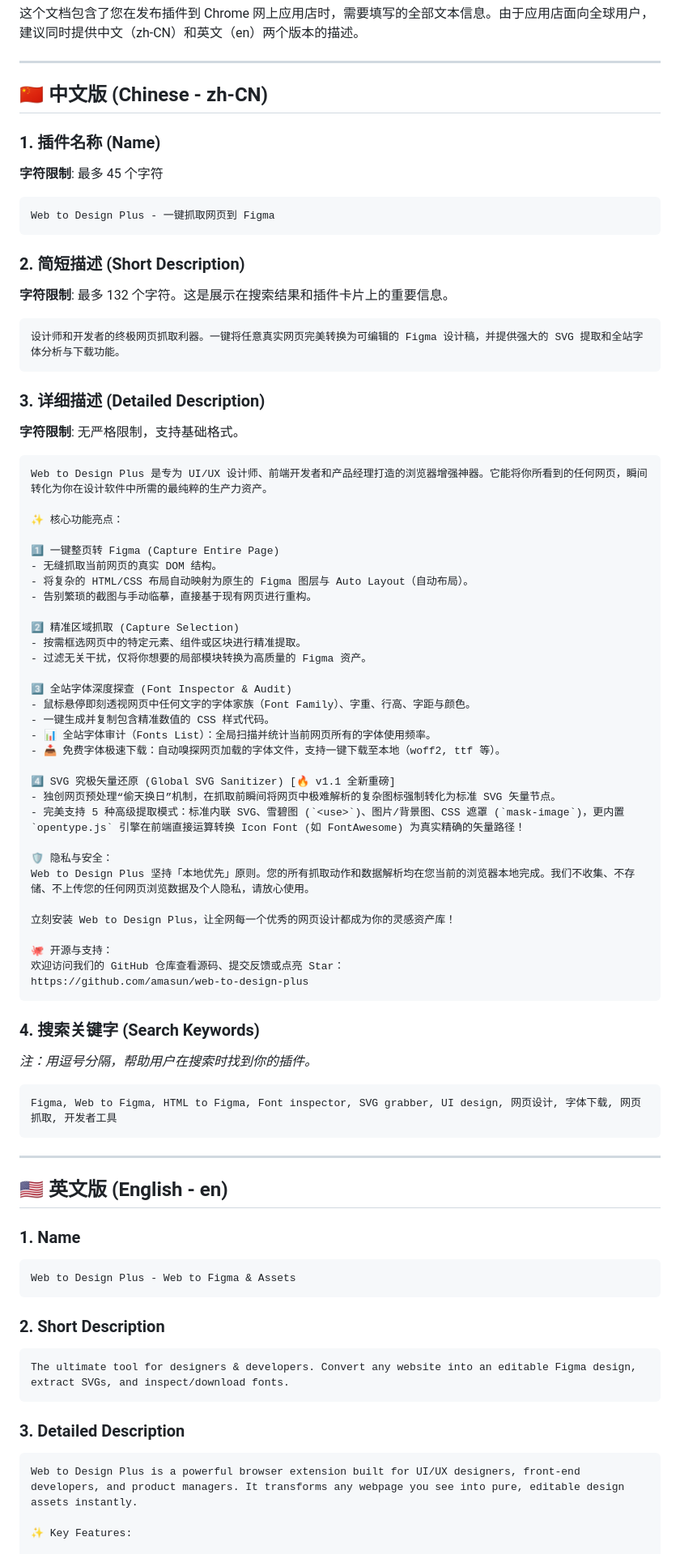
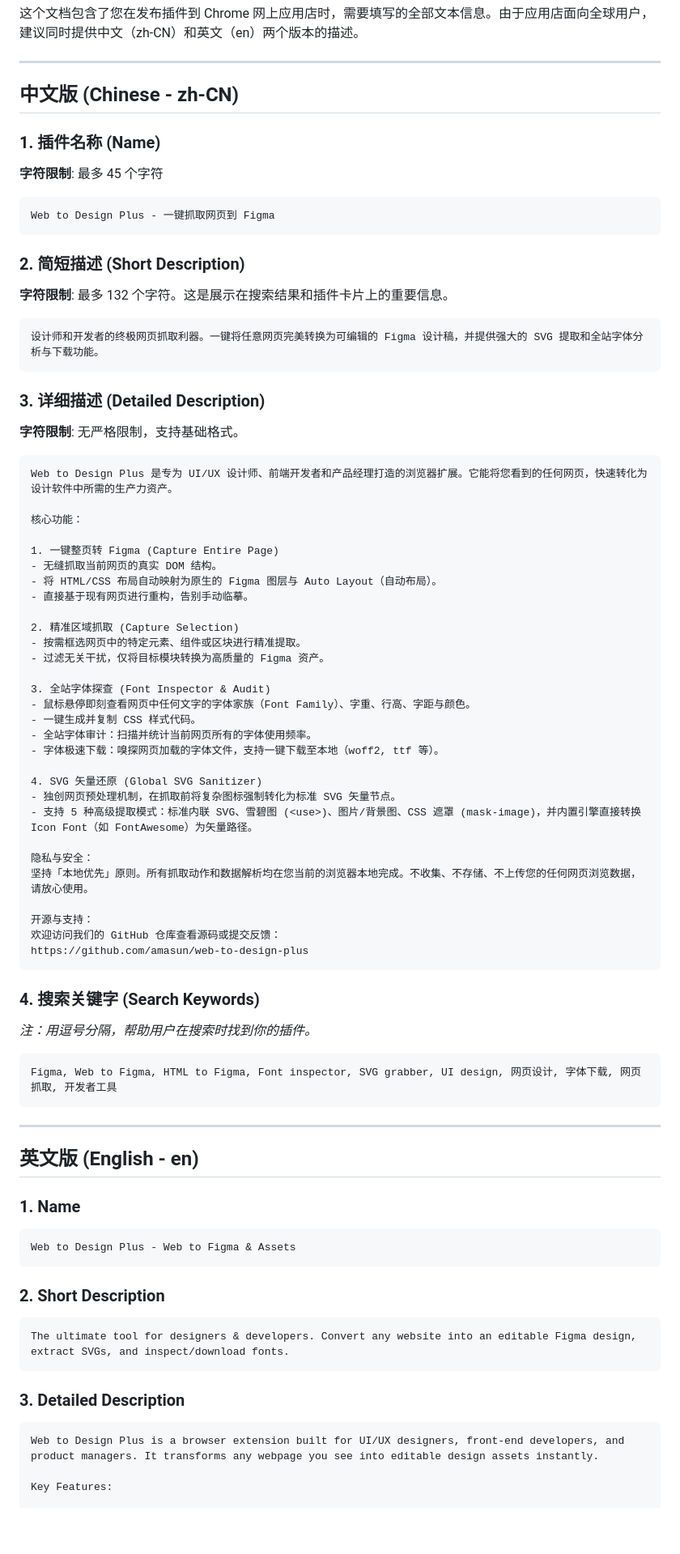
Before and after one commit to amasun/web-to-design-plus, a Markdown page: chrome-store-listing.md, the part around one of its changes. Shown at 81% size. Rendered like a GitHub page; blank space fills up the shorter version.

Commit message:
docs: simplify wording and remove emojis in store listing

````diff
--- a/chrome-store-listing.md
+++ b/chrome-store-listing.md
@@ -4,7 +4,7 @@
 
 ---
 
-## 🇨🇳 中文版 (Chinese - zh-CN)
+## 中文版 (Chinese - zh-CN)
 
 ### 1. 插件名称 (Name)
 **字符限制**: 最多 45 个字符
@@ -15,42 +15,40 @@ Web to Design Plus - 一键抓取网页到 Figma
 ### 2. 简短描述 (Short Description)
 **字符限制**: 最多 132 个字符。这是展示在搜索结果和插件卡片上的重要信息。
 ```text
-设计师和开发者的终极网页抓取利器。一键将任意真实网页完美转换为可编辑的 Figma 设计稿，并提供强大的 SVG 提取和全站字体分析与下载功能。
+设计师和开发者的终极网页抓取利器。一键将任意网页完美转换为可编辑的 Figma 设计稿，并提供强大的 SVG 提取和全站字体分析与下载功能。
 ```
 
 ### 3. 详细描述 (Detailed Description)
 **字符限制**: 无严格限制，支持基础格式。
 ```text
-Web to Design Plus 是专为 UI/UX 设计师、前端开发者和产品经理打造的浏览器增强神器。它能将你所看到的任何网页，瞬间转化为你在设计软件中所需的最纯粹的生产力资产。
+Web to Design Plus 是专为 UI/UX 设计师、前端开发者和产品经理打造的浏览器扩展。它能将您看到的任何网页，快速转化为设计软件中所需的生产力资产。
 
-✨ 核心功能亮点：
+核心功能：
 
-1️⃣ 一键整页转 Figma (Capture Entire Page)
+1. 一键整页转 Figma (Capture Entire Page)
 - 无缝抓取当前网页的真实 DOM 结构。
-- 将复杂的 HTML/CSS 布局自动映射为原生的 Figma 图层与 Auto Layout（自动布局）。
-- 告别繁琐的截图与手动临摹，直接基于现有网页进行重构。
+- 将 HTML/CSS 布局自动映射为原生的 Figma 图层与 Auto Layout（自动布局）。
+- 直接基于现有网页进行重构，告别手动临摹。
 
-2️⃣ 精准区域抓取 (Capture Selection)
+2. 精准区域抓取 (Capture Selection)
 - 按需框选网页中的特定元素、组件或区块进行精准提取。
-- 过滤无关干扰，仅将你想要的局部模块转换为高质量的 Figma 资产。
+- 过滤无关干扰，仅将目标模块转换为高质量的 Figma 资产。
 
-3️⃣ 全站字体深度探查 (Font Inspector & Audit)
-- 鼠标悬停即刻透视网页中任何文字的字体家族（Font Family）、字重、行高、字距与颜色。
-- 一键生成并复制包含精准数值的 CSS 样式代码。
-- 📊 全站字体审计（Fonts List）：全局扫描并统计当前网页所有的字体使用频率。
-- 📥 免费字体极速下载：自动嗅探网页加载的字体文件，支持一键下载至本地（woff2, ttf 等）。
+3. 全站字体探查 (Font Inspector & Audit)
+- 鼠标悬停即刻查看网页中任何文字的字体家族（Font Family）、字重、行高、字距与颜色。
+- 一键生成并复制 CSS 样式代码。
+- 全站字体审计：扫描并统计当前网页所有的字体使用频率。
+- 字体极速下载：嗅探网页加载的字体文件，支持一键下载至本地（woff2, ttf 等）。
 
-4️⃣ SVG 究极矢量还原 (Global SVG Sanitizer) [🔥 v1.1 全新重磅]
-- 独创网页预处理“偷天换日”机制，在抓取前瞬间将网页中极难解析的复杂图标强制转化为标准 SVG 矢量节点。
-- 完美支持 5 种高级提取模式：标准内联 SVG、雪碧图 (`<use>`)、图片/背景图、CSS 遮罩 (`mask-image`)，更内置 `opentype.js` 引擎在前端直接运算转换 Icon Font (如 FontAwesome) 为真实精确的矢量路径！
+4. SVG 矢量还原 (Global SVG Sanitizer)
+- 独创网页预处理机制，在抓取前将复杂图标强制转化为标准 SVG 矢量节点。
+- 支持 5 种高级提取模式：标准内联 SVG、雪碧图 (<use>)、图片/背景图、CSS 遮罩 (mask-image)，并内置引擎直接转换 Icon Font（如 FontAwesome）为矢量路径。
 
-🛡️ 隐私与安全：
-Web to Design Plus 坚持「本地优先」原则。您的所有抓取动作和数据解析均在您当前的浏览器本地完成。我们不收集、不存储、不上传您的任何网页浏览数据及个人隐私，请放心使用。
+隐私与安全：
+坚持「本地优先」原则。所有抓取动作和数据解析均在您当前的浏览器本地完成。不收集、不存储、不上传您的任何网页浏览数据，请放心使用。
 
-立刻安装 Web to Design Plus，让全网每一个优秀的网页设计都成为你的灵感资产库！
-
-🐙 开源与支持：
-欢迎访问我们的 GitHub 仓库查看源码、提交反馈或点亮 Star：
+开源与支持：
+欢迎访问我们的 GitHub 仓库查看源码或提交反馈：
 https://github.com/amasun/web-to-design-plus
 ```
 
@@ -62,7 +60,7 @@ Figma, Web to Figma, HTML to Figma, Font inspector, SVG grabber, UI design, 网
 
 ---
 
-## 🇺🇸 英文版 (English - en)
+## 英文版 (English - en)
 
 ### 1. Name
 ```text
@@ -76,7 +74,7 @@ The ultimate tool for designers & developers. Convert any website into an editab
 
 ### 3. Detailed Description
 ```text
-Web to Design Plus is a powerful browser extension built for UI/UX designers, front-end developers, and product managers. It transforms any webpage you see into pure, editable design assets instantly.
+Web to Design Plus is a browser extension built for UI/UX designers, front-end developers, and product managers. It transforms any webpage you see into editable design assets instantly.
 
-✨ Key Features:
+Key Features:
 
````
Also changed, not shown: other parts of chrome-store-listing.md (+14 -16 lines).
